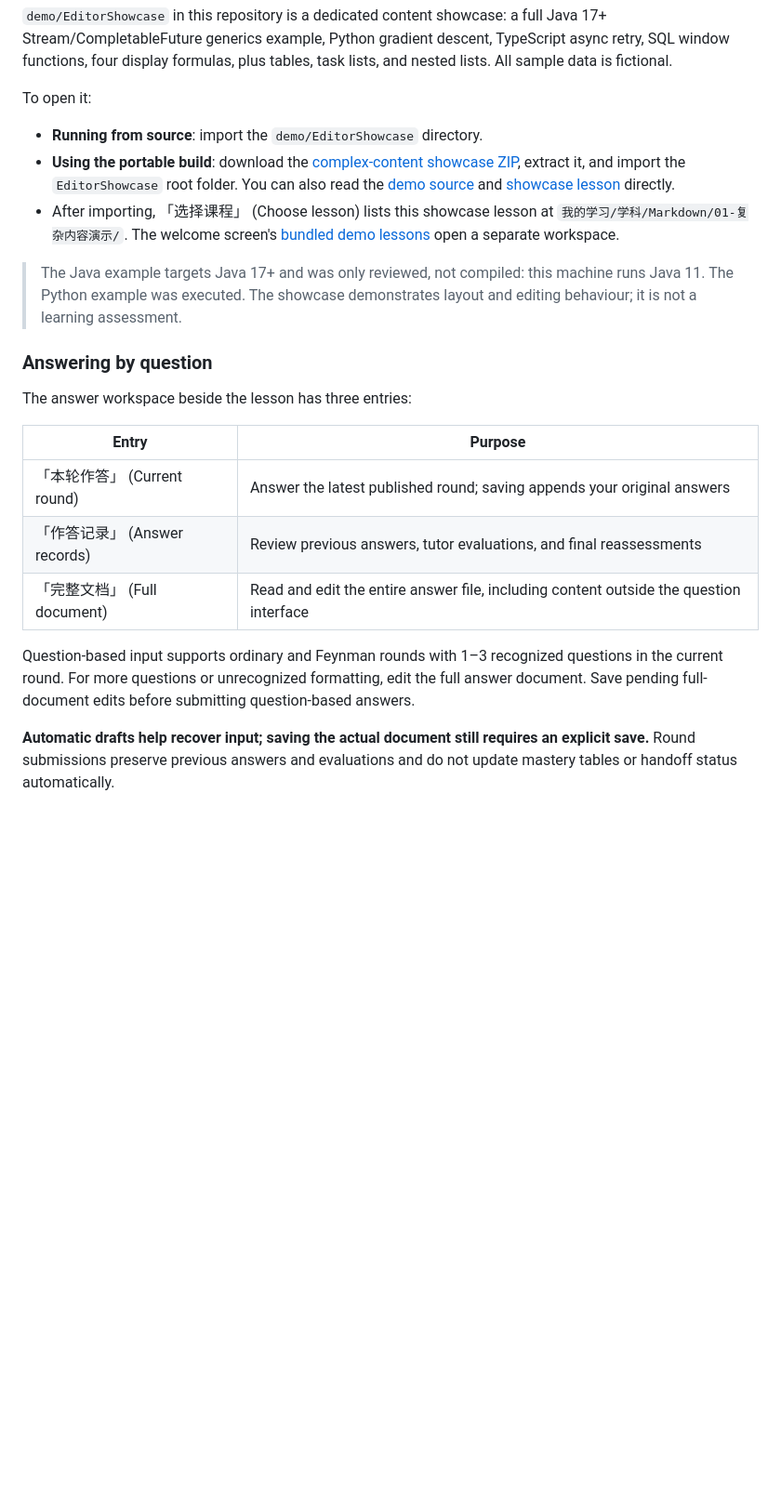
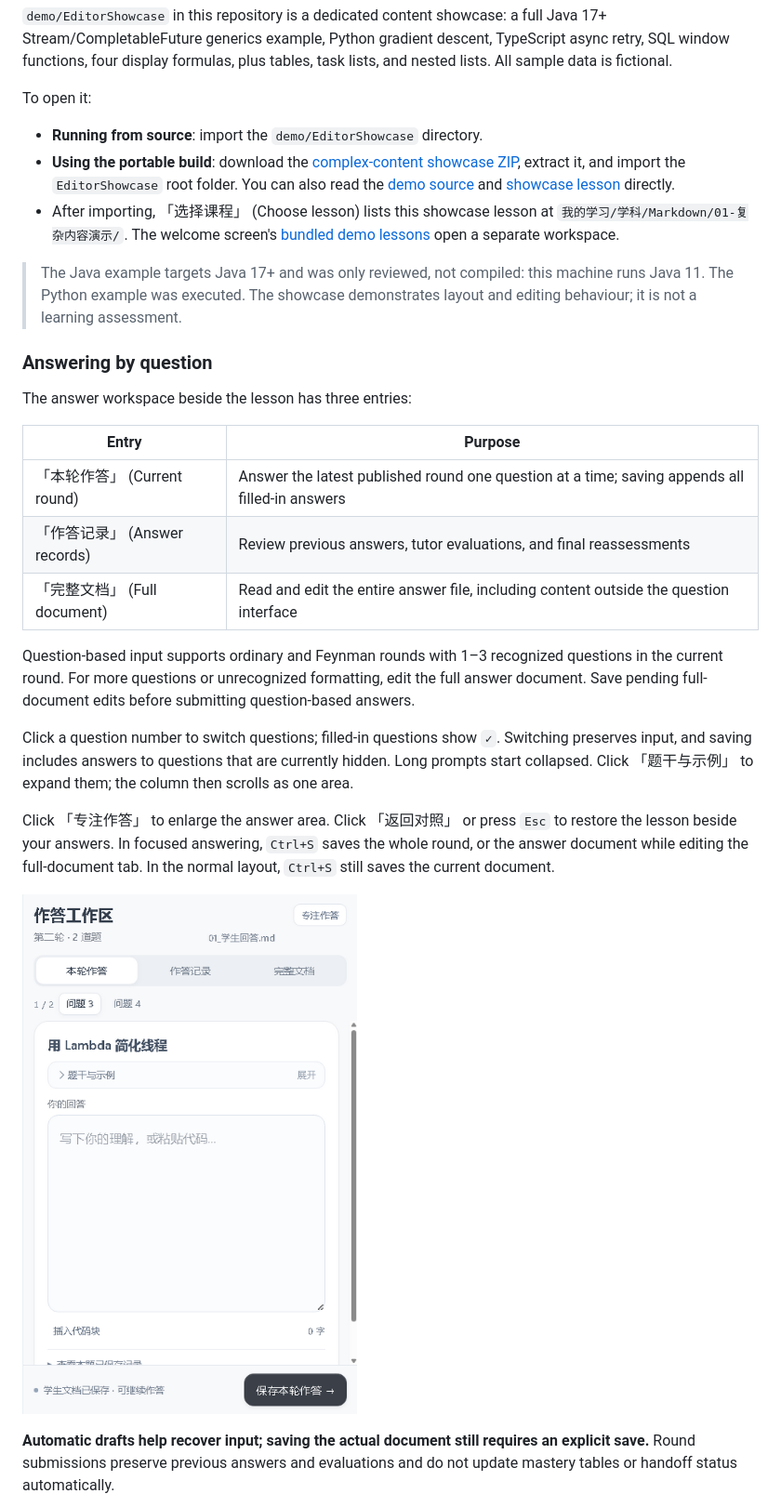
Before and after one commit to wildcat430524/STG-Desk, a Markdown page: README.en.md, the part around the change printed below. Shown: that part at 93% size. Drawn GitHub-style; pictures changed too: docs/screenshots/answer-workspace.png (added); blank space fills up the shorter version.

```diff
--- a/README.en.md
+++ b/README.en.md
@@ -133,11 +133,17 @@ The answer workspace beside the lesson has three entries:
 
 | Entry | Purpose |
 | --- | --- |
-| 「本轮作答」 (Current round) | Answer the latest published round; saving appends your original answers |
+| 「本轮作答」 (Current round) | Answer the latest published round one question at a time; saving appends all filled-in answers |
 | 「作答记录」 (Answer records) | Review previous answers, tutor evaluations, and final reassessments |
 | 「完整文档」 (Full document) | Read and edit the entire answer file, including content outside the question interface |
 
 Question-based input supports ordinary and Feynman rounds with 1–3 recognized questions in the current round. For more questions or unrecognized formatting, edit the full answer document. Save pending full-document edits before submitting question-based answers.
+
+Click a question number to switch questions; filled-in questions show `✓`. Switching preserves input, and saving includes answers to questions that are currently hidden. Long prompts start collapsed. Click 「题干与示例」 to expand them; the column then scrolls as one area.
+
+Click 「专注作答」 to enlarge the answer area. Click 「返回对照」 or press `Esc` to restore the lesson beside your answers. In focused answering, `Ctrl+S` saves the whole round, or the answer document while editing the full-document tab. In the normal layout, `Ctrl+S` still saves the current document.
+
+![Answer workspace with question navigation, expandable prompts, and focused answering](docs/screenshots/answer-workspace.png)
 
 **Automatic drafts help recover input; saving the actual document still requires an explicit save.** Round submissions preserve previous answers and evaluations and do not update mastery tables or handoff status automatically.
 
```
Also changed, not shown: other parts of README.en.md (+4 -3 lines), README.md (+11 -4 lines), docs/releases/v0.3.9.md (added, +80 -0 lines), docs/screenshots/workspace.png, 6 other files.
